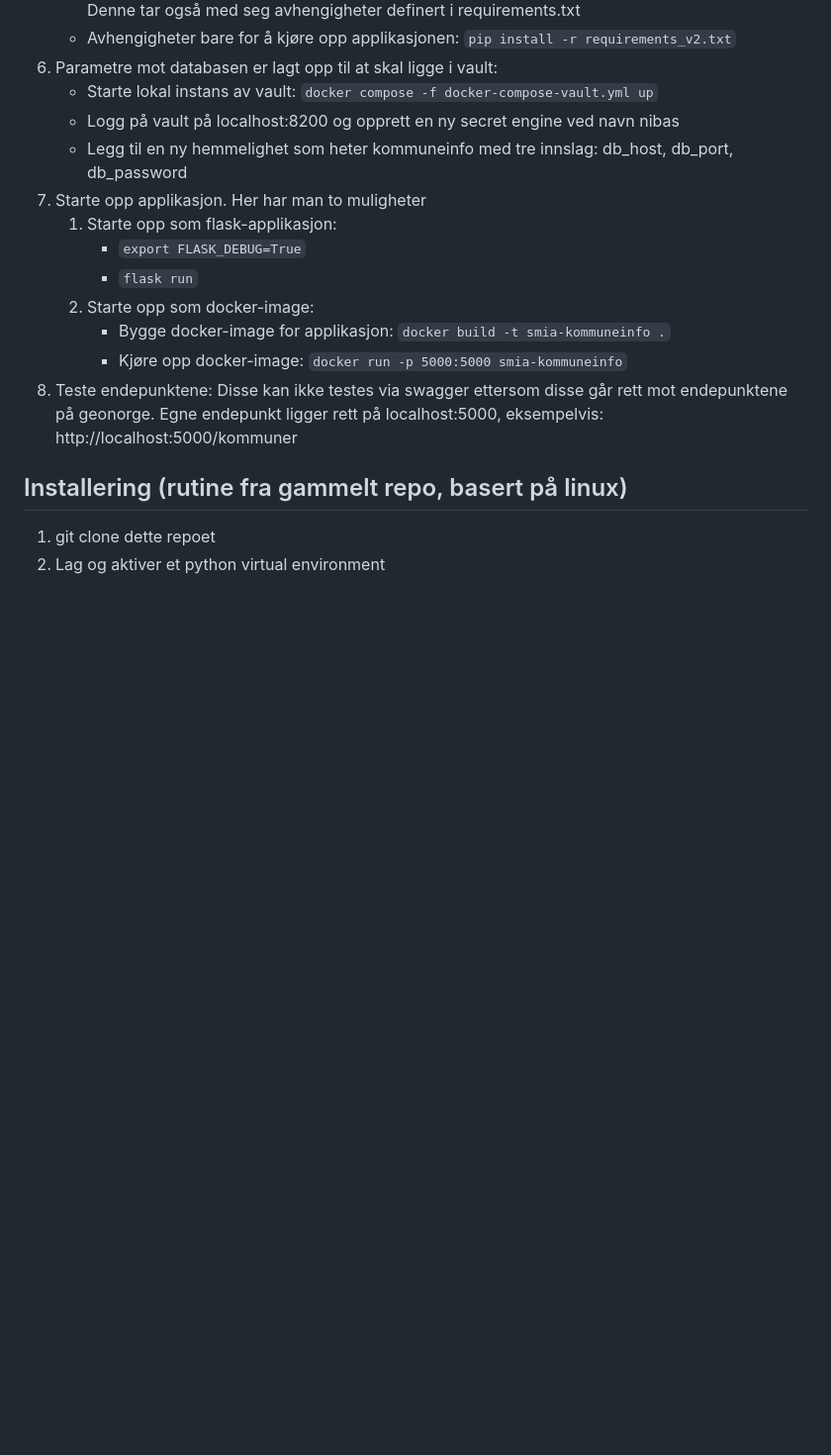
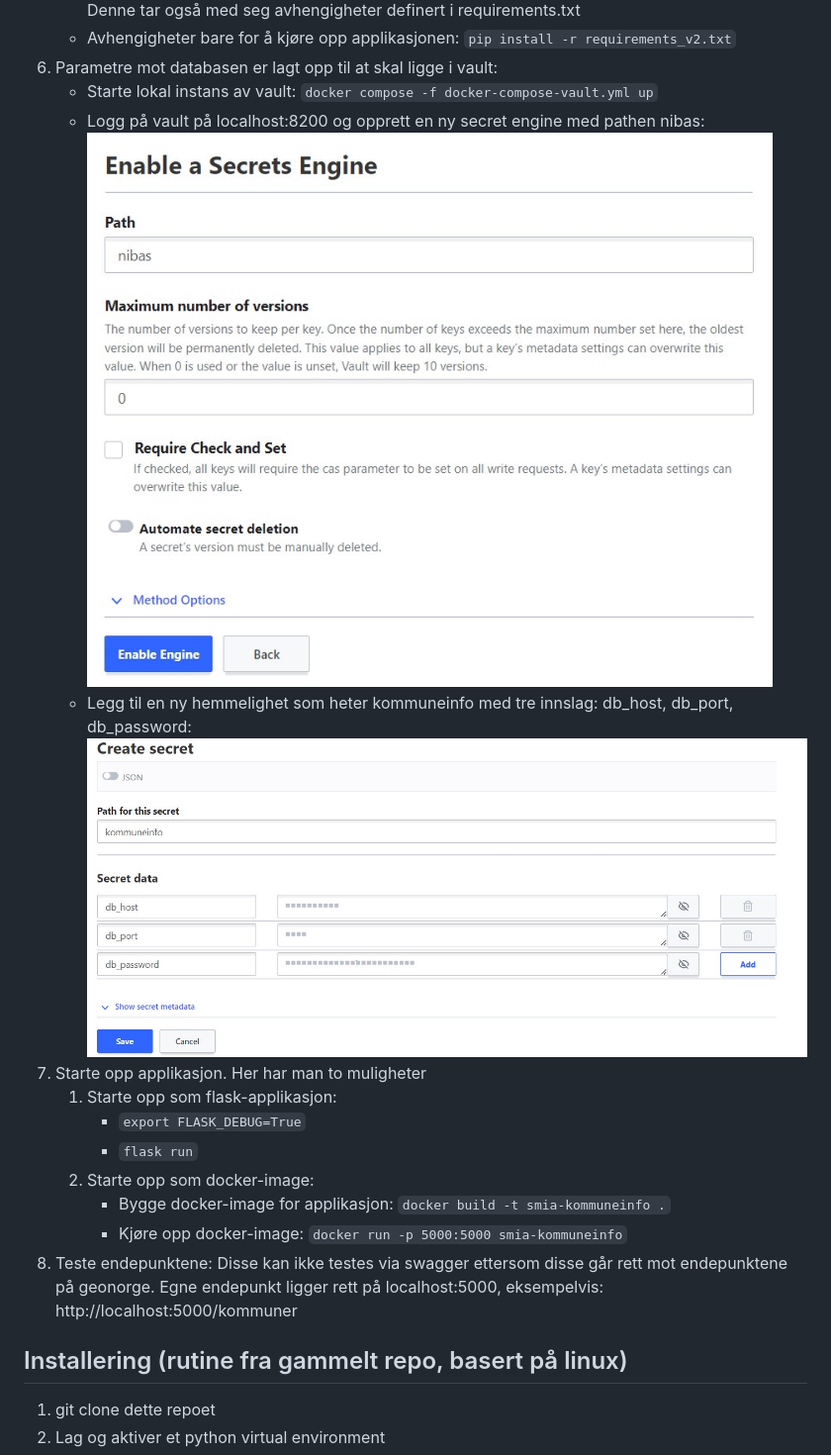
Before and after one commit to kartverket/smia-kommuneinfo, a Markdown page: README.md, the part around the change. Shown at 99% size. Drawn GitHub-style; blank space fills up the shorter version.

Commit message:
La inn et par bilder som viser hvordan hemmelighetene skal opprettes i vault

```diff
--- a/README.md
+++ b/README.md
@@ -17,8 +17,8 @@ Bygd i Python med Flask, marshmallow og apispec. Baserer seg på materialized vi
    - Avhengigheter bare for å kjøre opp applikasjonen: `pip install -r requirements_v2.txt`
 6. Parametre mot databasen er lagt opp til at skal ligge i vault:
    - Starte lokal instans av vault: `docker compose -f docker-compose-vault.yml up`
-   - Logg på vault på localhost:8200 og opprett en ny secret engine ved navn nibas
-   - Legg til en ny hemmelighet som heter kommuneinfo med tre innslag: db_host, db_port, db_password
+   - Logg på vault på localhost:8200 og opprett en ny secret engine med pathen nibas: ![SECRET_ENGINE](/readme/enable_secret_engine.jpg "Opprett ny secret engine")
+   - Legg til en ny hemmelighet som heter kommuneinfo med tre innslag: db_host, db_port, db_password: ![NEW_SECRET](/readme/new_secret.jpg "Opprett ny hemmelighet")
 7. Starte opp applikasjon. Her har man to muligheter
    1. Starte opp som flask-applikasjon:
       - `export FLASK_DEBUG=True`
```
